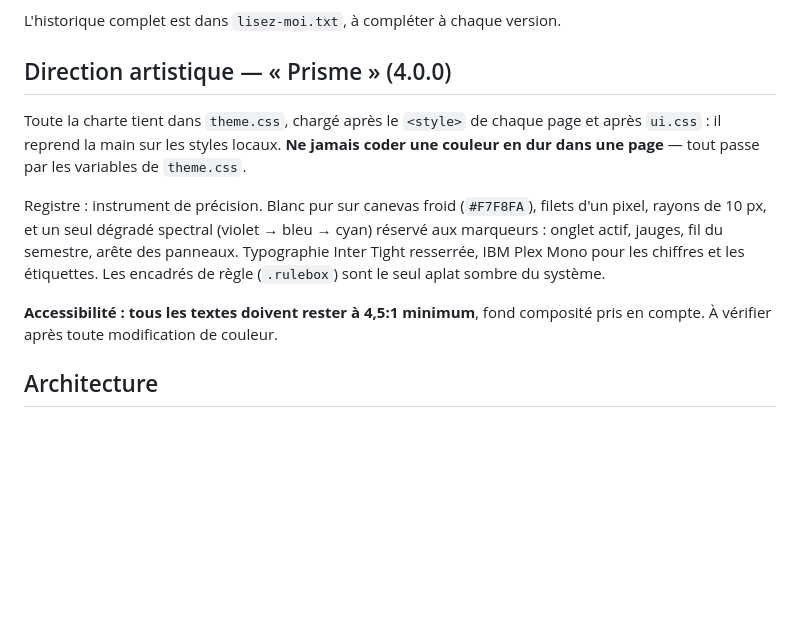
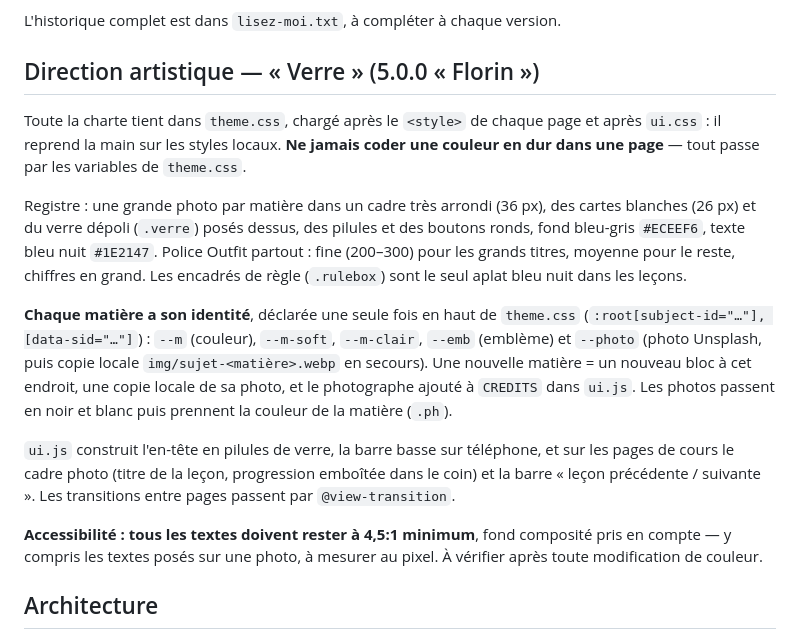
Before and after one commit to elcorentinoo/m1-hub, a Markdown page: CLAUDE.md, the part around the change. Drawn GitHub-style; blank space fills up the shorter version.

```diff
--- a/CLAUDE.md
+++ b/CLAUDE.md
@@ -24,22 +24,36 @@ respecte ces deux contraintes :
 
 L'historique complet est dans `lisez-moi.txt`, à compléter à chaque version.
 
-## Direction artistique — « Prisme » (4.0.0)
+## Direction artistique — « Verre » (5.0.0 « Florin »)
 
 Toute la charte tient dans `theme.css`, chargé après le `<style>` de chaque
 page et après `ui.css` : il reprend la main sur les styles locaux. **Ne jamais
 coder une couleur en dur dans une page** — tout passe par les variables de
 `theme.css`.
 
-Registre : instrument de précision. Blanc pur sur canevas froid (`#F7F8FA`),
-filets d'un pixel, rayons de 10 px, et un seul dégradé spectral
-(violet → bleu → cyan) réservé aux marqueurs : onglet actif, jauges, fil du
-semestre, arête des panneaux. Typographie Inter Tight resserrée, IBM Plex Mono
-pour les chiffres et les étiquettes. Les encadrés de règle (`.rulebox`) sont le
-seul aplat sombre du système.
+Registre : une grande photo par matière dans un cadre très arrondi (36 px),
+des cartes blanches (26 px) et du verre dépoli (`.verre`) posés dessus, des
+pilules et des boutons ronds, fond bleu-gris `#ECEEF6`, texte bleu nuit
+`#1E2147`. Police Outfit partout : fine (200–300) pour les grands titres,
+moyenne pour le reste, chiffres en grand. Les encadrés de règle (`.rulebox`)
+sont le seul aplat bleu nuit dans les leçons.
+
+**Chaque matière a son identité**, déclarée une seule fois en haut de
+`theme.css` (`:root[subject-id="…"], [data-sid="…"]`) : `--m` (couleur),
+`--m-soft`, `--m-clair`, `--emb` (emblème) et `--photo` (photo Unsplash, puis
+copie locale `img/sujet-<matière>.webp` en secours). Une nouvelle matière =
+un nouveau bloc à cet endroit, une copie locale de sa photo, et le
+photographe ajouté à `CREDITS` dans `ui.js`. Les photos passent en noir et
+blanc puis prennent la couleur de la matière (`.ph`).
+
+`ui.js` construit l'en-tête en pilules de verre, la barre basse sur
+téléphone, et sur les pages de cours le cadre photo (titre de la leçon,
+progression emboîtée dans le coin) et la barre « leçon précédente /
+suivante ». Les transitions entre pages passent par `@view-transition`.
 
 **Accessibilité : tous les textes doivent rester à 4,5:1 minimum**, fond
-composité pris en compte. À vérifier après toute modification de couleur.
+composité pris en compte — y compris les textes posés sur une photo, à
+mesurer au pixel. À vérifier après toute modification de couleur.
 
 ## Architecture
 
```
